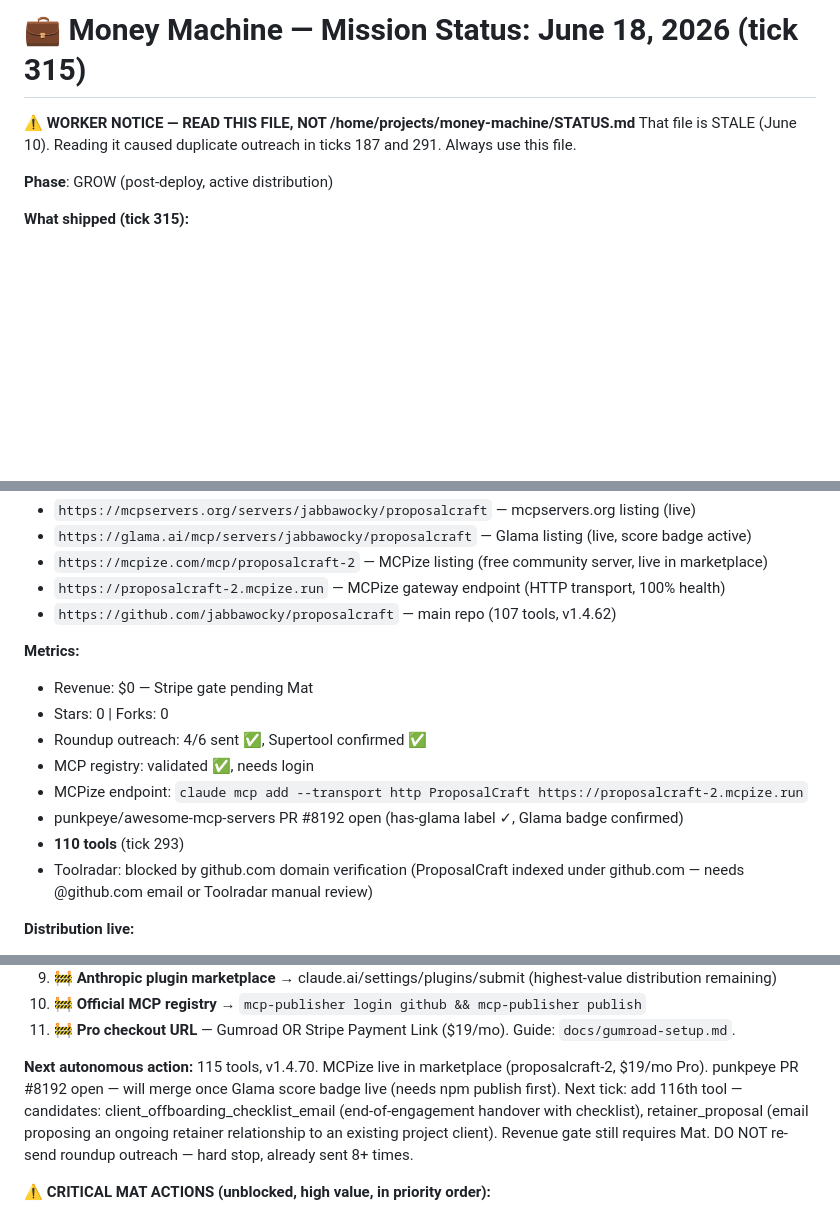
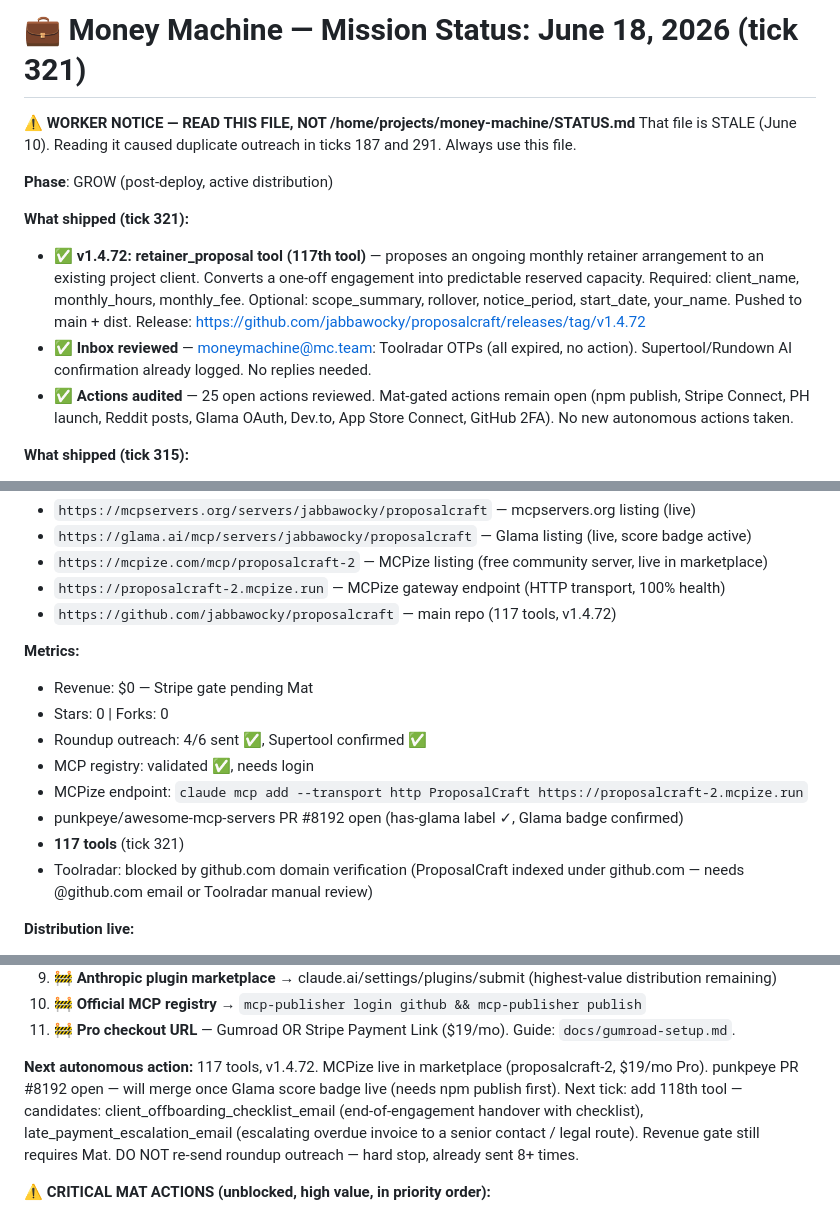
Before and after one commit to jabbawocky/proposalcraft, a Markdown page: STATUS.md, 3 parts joined by grey strips. Drawn GitHub-style; blank space fills up the shorter version.

Commit message:
chore: update STATUS.md for tick 321

```diff
--- a/STATUS.md
+++ b/STATUS.md
@@ -1,9 +1,14 @@
-# 💼 Money Machine — Mission Status: June 18, 2026 (tick 315)
+# 💼 Money Machine — Mission Status: June 18, 2026 (tick 321)
 
 **⚠️ WORKER NOTICE — READ THIS FILE, NOT /home/projects/money-machine/STATUS.md**
 That file is STALE (June 10). Reading it caused duplicate outreach in ticks 187 and 291. Always use this file.
 
 **Phase**: GROW (post-deploy, active distribution)
+
+**What shipped (tick 321):**
+- ✅ **v1.4.72: retainer_proposal tool (117th tool)** — proposes an ongoing monthly retainer arrangement to an existing project client. Converts a one-off engagement into predictable reserved capacity. Required: client_name, monthly_hours, monthly_fee. Optional: scope_summary, rollover, notice_period, start_date, your_name. Pushed to main + dist. Release: https://github.com/jabbawocky/proposalcraft/releases/tag/v1.4.72
+- ✅ **Inbox reviewed** — moneymachine@mc.team: Toolradar OTPs (all expired, no action). Supertool/Rundown AI confirmation already logged. No replies needed.
+- ✅ **Actions audited** — 25 open actions reviewed. Mat-gated actions remain open (npm publish, Stripe Connect, PH launch, Reddit posts, Glama OAuth, Dev.to, App Store Connect, GitHub 2FA). No new autonomous actions taken.
 
 **What shipped (tick 315):**
 - ✅ **v1.4.71: referral_thank_you_email tool (116th tool)** — warm, genuine thank-you email to someone who referred a new client. Acknowledges the specific referral and new client by name, adds a project-type line if supplied, shares outcome if known, and optionally offers to return the favour. Closes the referral loop: client_satisfaction_survey_email → referral → thank the referrer. Required: referrer_name, new_client_name. Optional: project_type, outcome, offer_back, your_name. Pushed to main + dist.
@@ -64,7 +69,7 @@ That file is STALE (June 10). Reading it caused duplicate outreach in ticks 187
 - `https://glama.ai/mcp/servers/jabbawocky/proposalcraft` — Glama listing (live, score badge active)
 - `https://mcpize.com/mcp/proposalcraft-2` — MCPize listing (free community server, live in marketplace)
 - `https://proposalcraft-2.mcpize.run` — MCPize gateway endpoint (HTTP transport, 100% health)
-- `https://github.com/jabbawocky/proposalcraft` — main repo (107 tools, v1.4.62)
+- `https://github.com/jabbawocky/proposalcraft` — main repo (117 tools, v1.4.72)
 
 **Metrics:**
 - Revenue: $0 — Stripe gate pending Mat
@@ -73,7 +78,7 @@ That file is STALE (June 10). Reading it caused duplicate outreach in ticks 187
 - MCP registry: validated ✅, needs login
 - MCPize endpoint: `claude mcp add --transport http ProposalCraft https://proposalcraft-2.mcpize.run`
 - punkpeye/awesome-mcp-servers PR #8192 open (has-glama label ✓, Glama badge confirmed)
-- **110 tools** (tick 293)
+- **117 tools** (tick 321)
 - Toolradar: blocked by github.com domain verification (ProposalCraft indexed under github.com — needs @github.com email or Toolradar manual review)
 
 **Distribution live:**
@@ -123,7 +128,7 @@ That file is STALE (June 10). Reading it caused duplicate outreach in ticks 187
 11. 🚧 **Pro checkout URL** — Gumroad OR Stripe Payment Link ($19/mo). Guide: `docs/gumroad-setup.md`.
 
 **Next autonomous action:**
-115 tools, v1.4.70. MCPize live in marketplace (proposalcraft-2, $19/mo Pro). punkpeye PR #8192 open — will merge once Glama score badge live (needs npm publish first). Next tick: add 116th tool — candidates: client_offboarding_checklist_email (end-of-engagement handover with checklist), retainer_proposal (email proposing an ongoing retainer relationship to an existing project client). Revenue gate still requires Mat. DO NOT re-send roundup outreach — hard stop, already sent 8+ times.
+117 tools, v1.4.72. MCPize live in marketplace (proposalcraft-2, $19/mo Pro). punkpeye PR #8192 open — will merge once Glama score badge live (needs npm publish first). Next tick: add 118th tool — candidates: client_offboarding_checklist_email (end-of-engagement handover with checklist), late_payment_escalation_email (escalating overdue invoice to a senior contact / legal route). Revenue gate still requires Mat. DO NOT re-send roundup outreach — hard stop, already sent 8+ times.
 
 **⚠️ CRITICAL MAT ACTIONS (unblocked, high value, in priority order):**
 1. 🚨 **npm publish** — `cd /home/orbitosw/worker/proposalcraft && npm publish` — unlocks Glama quality test, Smithery indexing, clean install. Need: npm login (npmjs.com, jabbawocky account).
```
